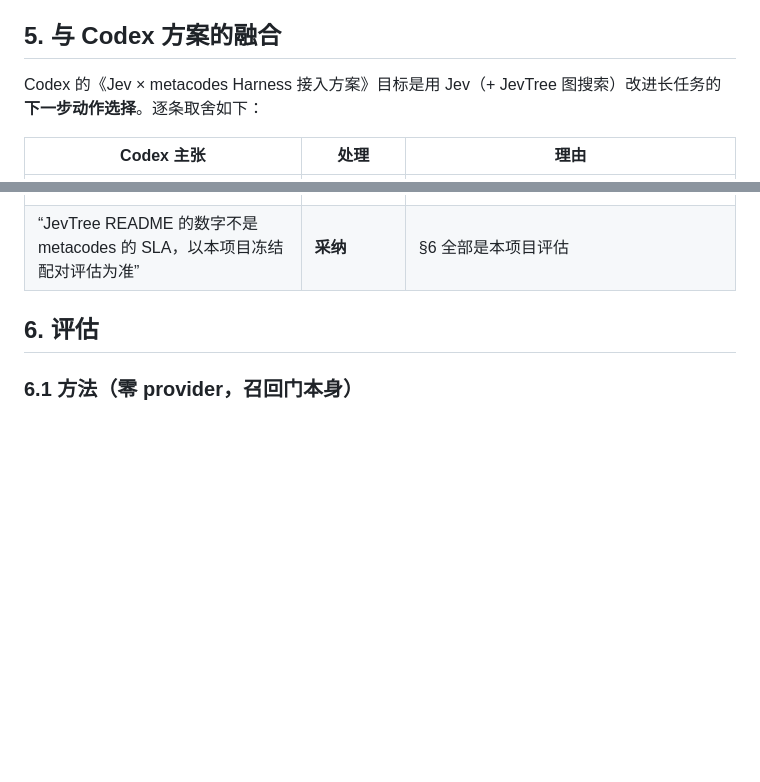
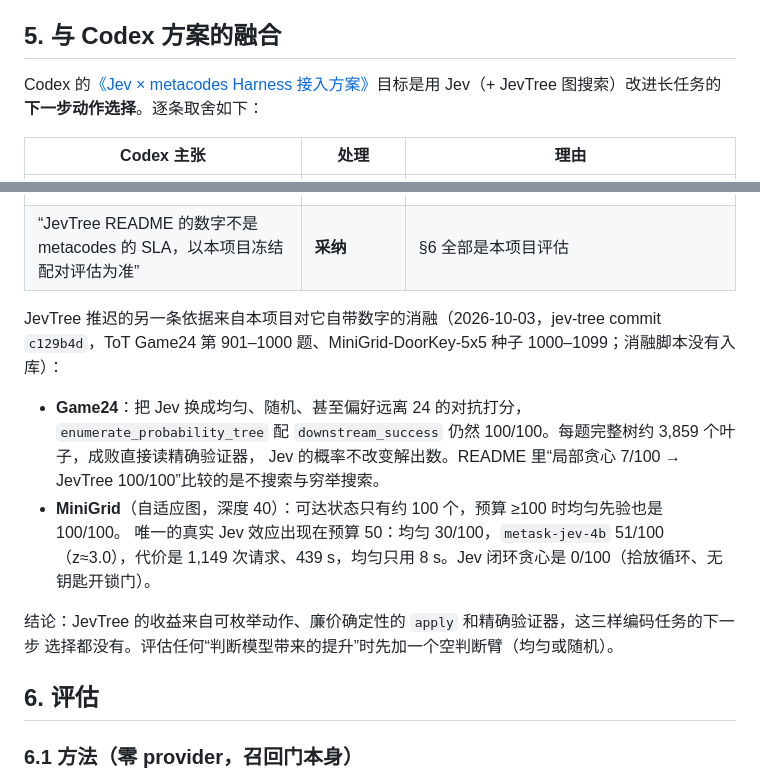
Before and after one commit to metask-ai/metacodes, a Markdown page: doc/JEV_SYSTEM_ONE.md, 2 parts joined by grey strips. Drawn GitHub-style; blank space fills up the shorter version.

```diff
--- a/doc/JEV_SYSTEM_ONE.md
+++ b/doc/JEV_SYSTEM_ONE.md
@@ -132,7 +132,7 @@ BM25 取 8 个候选 → 地板：top 分 < 3.0 ⇒ 判定答案缺席，不注
 
 ## 5. 与 Codex 方案的融合
 
-Codex 的《Jev × metacodes Harness 接入方案》目标是用 Jev（+ JevTree 图搜索）改进长任务的
+Codex 的[《Jev × metacodes Harness 接入方案》](JEV_HARNESS_INTEGRATION_DESIGN.md)目标是用 Jev（+ JevTree 图搜索）改进长任务的
 **下一步动作选择**。逐条取舍如下：
 
 | Codex 主张 | 处理 | 理由 |
@@ -151,6 +151,19 @@ Codex 的《Jev × metacodes Harness 接入方案》目标是用 Jev（+ JevTree
 | 动作族评分（Read/Grep/RunTests/Write…）与 bounded nudge | **推迟** | nudge 每轮进入 provider 可见字节，与缓存契约冲突，需先设计追加面；也缺少把“更好的下一步”变成分数的评估 |
 | Stage 0 离线回放 | **采纳为零 provider 驱动** | `scripts/jev_recall_eval_driver.zig` 直接调用生产策略函数回放候选池，见 §6 |
 | “JevTree README 的数字不是 metacodes 的 SLA，以本项目冻结配对评估为准” | **采纳** | §6 全部是本项目评估 |
+
+JevTree 推迟的另一条依据来自本项目对它自带数字的消融（2026-10-03，jev-tree commit
+`c129b4d`，ToT Game24 第 901–1000 题、MiniGrid-DoorKey-5x5 种子 1000–1099；消融脚本没有入库）：
+
+- **Game24**：把 Jev 换成均匀、随机、甚至偏好远离 24 的对抗打分，`enumerate_probability_tree`
+  配 `downstream_success` 仍然 100/100。每题完整树约 3,859 个叶子，成败直接读精确验证器，
+  Jev 的概率不改变解出数。README 里“局部贪心 7/100 → JevTree 100/100”比较的是不搜索与穷举搜索。
+- **MiniGrid**（自适应图，深度 40）：可达状态只有约 100 个，预算 ≥100 时均匀先验也是 100/100。
+  唯一的真实 Jev 效应出现在预算 50：均匀 30/100，`metask-jev-4b` 51/100（z≈3.0），代价是
+  1,149 次请求、439 s，均匀只用 8 s。Jev 闭环贪心是 0/100（拾放循环、无钥匙开锁门）。
+
+结论：JevTree 的收益来自可枚举动作、廉价确定性的 `apply` 和精确验证器，这三样编码任务的下一步
+选择都没有。评估任何“判断模型带来的提升”时先加一个空判断臂（均匀或随机）。
 
 ## 6. 评估
 
```
Also changed, not shown: doc/JEV_HARNESS_INTEGRATION_DESIGN.md (added, +254 -0 lines), doc/README.md (+3 -0 lines).
